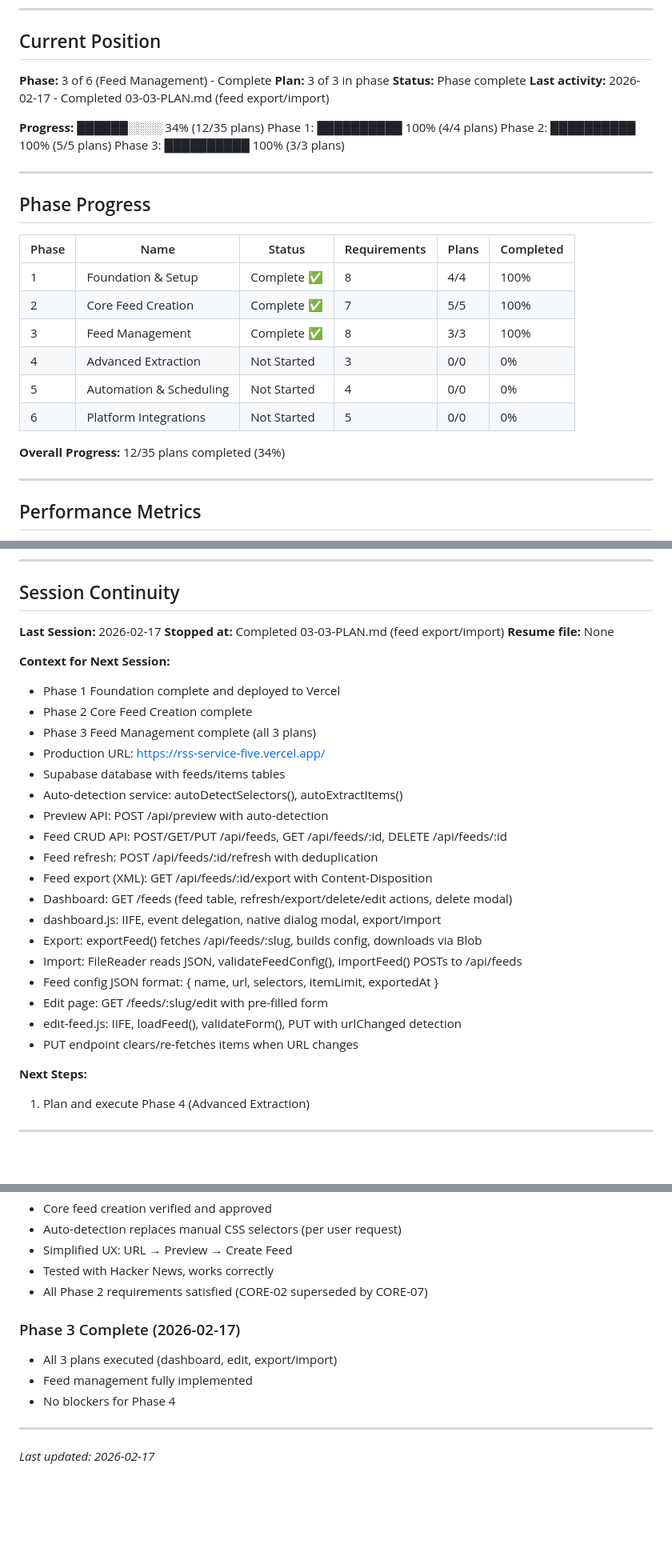
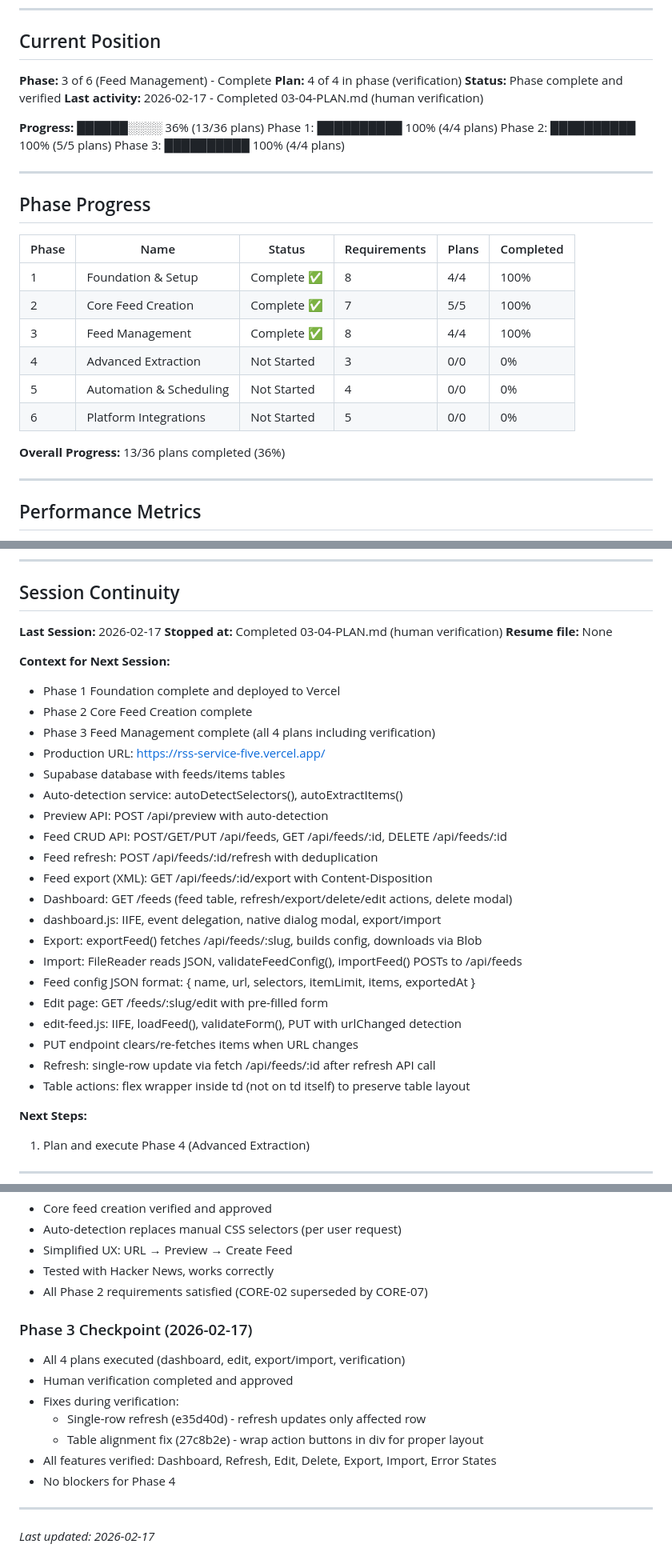
Before and after one commit to digitaljavelina/rss-service, a Markdown page: .planning/STATE.md, 3 parts joined by grey strips. Shown at 80% size. GitHub-like rendering; blank space fills up the shorter version.

Commit message:
docs: update STATE.md with Phase 3 verification details
- Updated plan count to include 03-04 verification
- Added key decisions from verification fixes
- Updated session context with verification results

Generated with [Claude Code](https://claude.ai/code)
via [Happy](https://happy.engineering)

Co-Authored-By: Claude <noreply@anthropic.com>
Co-Authored-By: Happy <yesreply@happy.engineering>

```diff
--- a/.planning/STATE.md
+++ b/.planning/STATE.md
@@ -11,14 +11,14 @@
 ## Current Position
 
 **Phase:** 3 of 6 (Feed Management) - Complete
-**Plan:** 3 of 3 in phase
-**Status:** Phase complete
-**Last activity:** 2026-02-17 - Completed 03-03-PLAN.md (feed export/import)
+**Plan:** 4 of 4 in phase (verification)
+**Status:** Phase complete and verified
+**Last activity:** 2026-02-17 - Completed 03-04-PLAN.md (human verification)
 
-**Progress:** ██████░░░░ 34% (12/35 plans)
+**Progress:** ██████░░░░ 36% (13/36 plans)
 Phase 1: ██████████ 100% (4/4 plans)
 Phase 2: ██████████ 100% (5/5 plans)
-Phase 3: ██████████ 100% (3/3 plans)
+Phase 3: ██████████ 100% (4/4 plans)
 
 ---
 
@@ -28,12 +28,12 @@ Phase 3: ██████████ 100% (3/3 plans)
 |-------|------|--------|--------------|-------|-----------|
 | 1 | Foundation & Setup | Complete ✅ | 8 | 4/4 | 100% |
 | 2 | Core Feed Creation | Complete ✅ | 7 | 5/5 | 100% |
-| 3 | Feed Management | Complete ✅ | 8 | 3/3 | 100% |
+| 3 | Feed Management | Complete ✅ | 8 | 4/4 | 100% |
 | 4 | Advanced Extraction | Not Started | 3 | 0/0 | 0% |
 | 5 | Automation & Scheduling | Not Started | 4 | 0/0 | 0% |
 | 6 | Platform Integrations | Not Started | 5 | 0/0 | 0% |
 
-**Overall Progress:** 12/35 plans completed (34%)
+**Overall Progress:** 13/36 plans completed (36%)
 
 ---
 
@@ -129,13 +131,13 @@ Phase 3: ██████████ 100% (3/3 plans)
 ## Session Continuity
 
 **Last Session:** 2026-02-17
-**Stopped at:** Completed 03-03-PLAN.md (feed export/import)
+**Stopped at:** Completed 03-04-PLAN.md (human verification)
 **Resume file:** None
 
 **Context for Next Session:**
 - Phase 1 Foundation complete and deployed to Vercel
 - Phase 2 Core Feed Creation complete
-- Phase 3 Feed Management complete (all 3 plans)
+- Phase 3 Feed Management complete (all 4 plans including verification)
 - Production URL: https://rss-service-five.vercel.app/
 - Supabase database with feeds/items tables
 - Auto-detection service: autoDetectSelectors(), autoExtractItems()
@@ -147,10 +149,12 @@ Phase 3: ██████████ 100% (3/3 plans)
 - dashboard.js: IIFE, event delegation, native dialog modal, export/import
 - Export: exportFeed() fetches /api/feeds/:slug, builds config, downloads via Blob
 - Import: FileReader reads JSON, validateFeedConfig(), importFeed() POSTs to /api/feeds
-- Feed config JSON format: { name, url, selectors, itemLimit, exportedAt }
+- Feed config JSON format: { name, url, selectors, itemLimit, items, exportedAt }
 - Edit page: GET /feeds/:slug/edit with pre-filled form
 - edit-feed.js: IIFE, loadFeed(), validateForm(), PUT with urlChanged detection
 - PUT endpoint clears/re-fetches items when URL changes
+- Refresh: single-row update via fetch /api/feeds/:id after refresh API call
+- Table actions: flex wrapper inside td (not on td itself) to preserve table layout
 
 **Next Steps:**
 1. Plan and execute Phase 4 (Advanced Extraction)
@@ -172,9 +176,13 @@ Phase 3: ██████████ 100% (3/3 plans)
 - Tested with Hacker News, works correctly
 - All Phase 2 requirements satisfied (CORE-02 superseded by CORE-07)
 
-### Phase 3 Complete (2026-02-17)
-- All 3 plans executed (dashboard, edit, export/import)
-- Feed management fully implemented
+### Phase 3 Checkpoint (2026-02-17)
+- All 4 plans executed (dashboard, edit, export/import, verification)
+- Human verification completed and approved
+- Fixes during verification:
+  - Single-row refresh (e35d40d) - refresh updates only affected row
+  - Table alignment fix (27c8b2e) - wrap action buttons in div for proper layout
+- All features verified: Dashboard, Refresh, Edit, Delete, Export, Import, Error States
 - No blockers for Phase 4
 
 ---
```
Also changed, not shown: other parts of .planning/STATE.md (+2 -0 lines).
